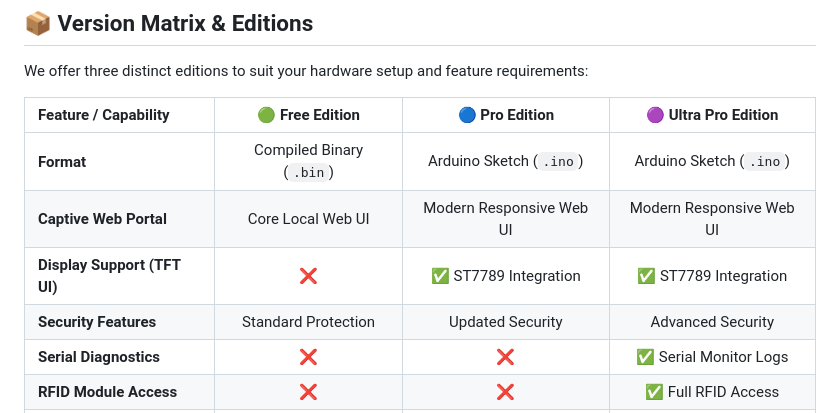
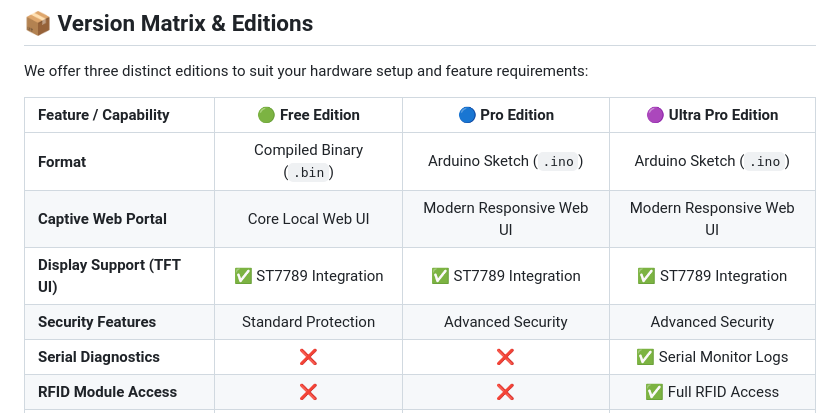
Before and after one commit to dumasha05/ESPBanking, a Markdown page: README.md, the part around the change. Drawn GitHub-style.

```diff
--- a/README.md
+++ b/README.md
@@ -31,8 +31,8 @@ We offer three distinct editions to suit your hardware setup and feature require
 | :--- | :---: | :---: | :---: |
 | **Format** | Compiled Binary (`.bin`) | Arduino Sketch (`.ino`) | Arduino Sketch (`.ino`) |
 | **Captive Web Portal** | Core Local Web UI | Modern Responsive Web UI | Modern Responsive Web UI |
-| **Display Support (TFT UI)** | ❌ | ✅ ST7789 Integration | ✅ ST7789 Integration |
-| **Security Features** | Standard Protection | Updated Security | Advanced Security |
+| **Display Support (TFT UI)** | ✅ ST7789 Integration | ✅ ST7789 Integration | ✅ ST7789 Integration |
+| **Security Features** | Standard Protection | Advanced Security | Advanced Security |
 | **Serial Diagnostics** | ❌ | ❌ | ✅ Serial Monitor Logs |
 | **RFID Module Access** | ❌ | ❌ | ✅ Full RFID Access |
 | **Source Code Protection** | Binary Protected | Full `.ino` Source | Full `.ino` Source |
```
